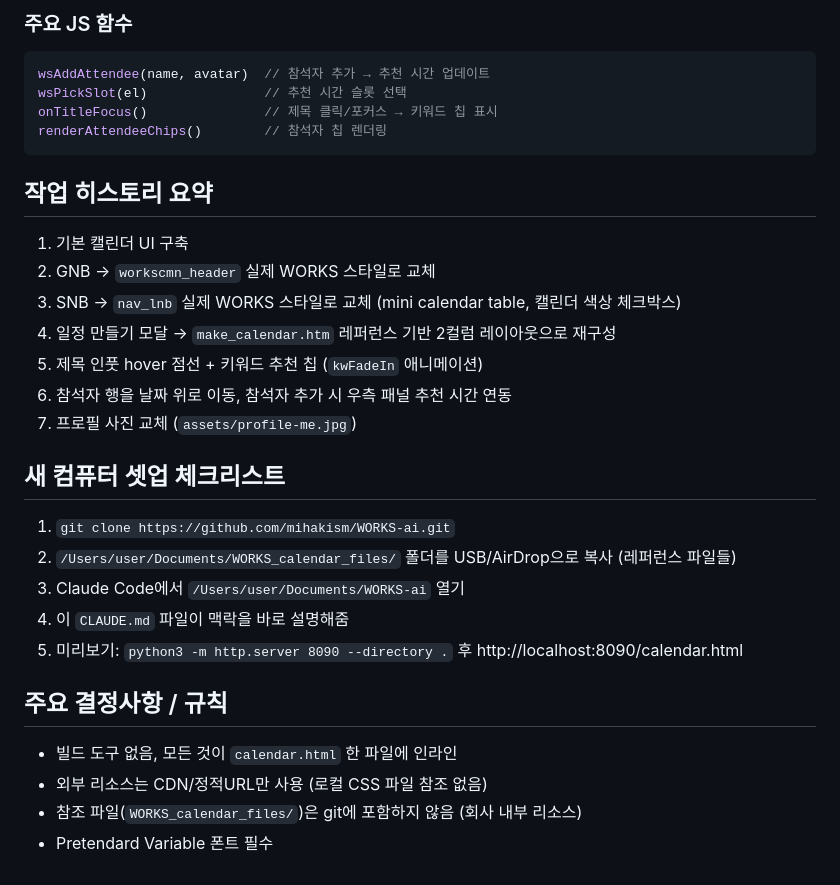
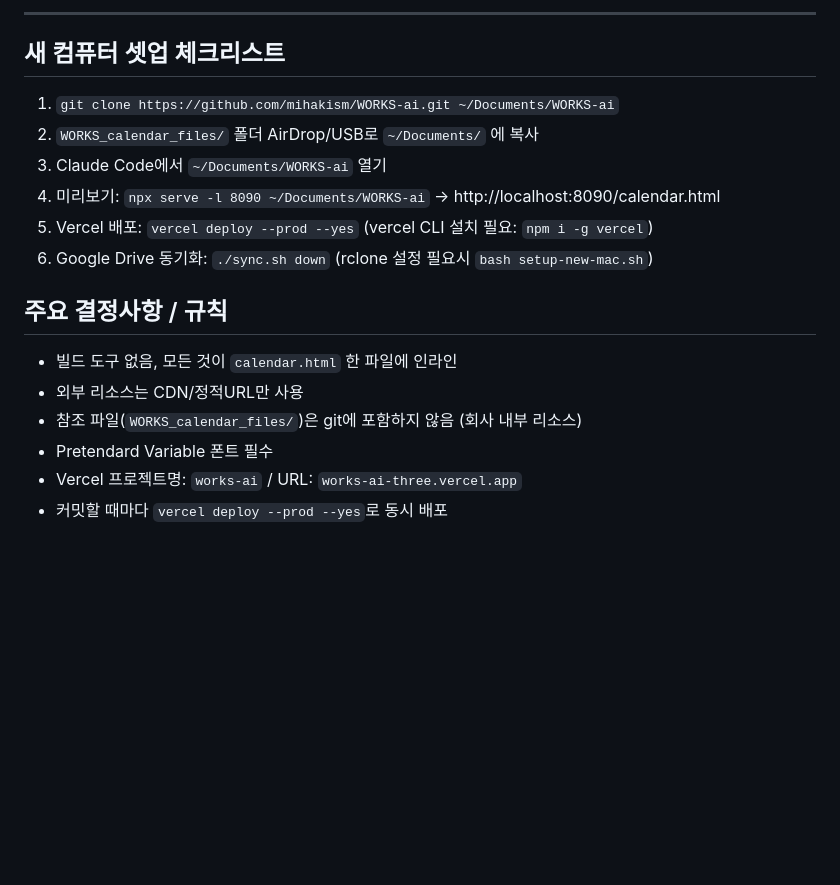
Before and after one commit to mihakism/WORKS-ai, a Markdown page: CLAUDE.md, the part around one of its changes. Rendered like a GitHub page; blank space fills up the shorter version.

````diff
--- a/CLAUDE.md
+++ b/CLAUDE.md
@@ -92,29 +139,17 @@ https://static.worksmobile.net/static/calendar/2023/sp_cal_2019_9698727f.svg
-### 주요 JS 함수
-```js
-wsAddAttendee(name, avatar)  // 참석자 추가 → 추천 시간 업데이트
-wsPickSlot(el)               // 추천 시간 슬롯 선택
-onTitleFocus()               // 제목 클릭/포커스 → 키워드 칩 표시
-renderAttendeeChips()        // 참석자 칩 렌더링
-```
-
-## 작업 히스토리 요약
-1. 기본 캘린더 UI 구축
-2. GNB → `workscmn_header` 실제 WORKS 스타일로 교체
-3. SNB → `nav_lnb` 실제 WORKS 스타일로 교체 (mini calendar table, 캘린더 색상 체크박스)
-4. 일정 만들기 모달 → `make_calendar.htm` 레퍼런스 기반 2컬럼 레이아웃으로 재구성
-5. 제목 인풋 hover 점선 + 키워드 추천 칩 (`kwFadeIn` 애니메이션)
-6. 참석자 행을 날짜 위로 이동, 참석자 추가 시 우측 패널 추천 시간 연동
-7. 프로필 사진 교체 (`assets/profile-me.jpg`)
+---
 
 ## 새 컴퓨터 셋업 체크리스트
-1. `git clone https://github.com/mihakism/WORKS-ai.git`
-2. `/Users/user/Documents/WORKS_calendar_files/` 폴더를 USB/AirDrop으로 복사 (레퍼런스 파일들)
-3. Claude Code에서 `/Users/user/Documents/WORKS-ai` 열기
-4. 이 `CLAUDE.md` 파일이 맥락을 바로 설명해줌
-5. 미리보기: `python3 -m http.server 8090 --directory .` 후 http://localhost:8090/calendar.html
+1. `git clone https://github.com/mihakism/WORKS-ai.git ~/Documents/WORKS-ai`
+2. `WORKS_calendar_files/` 폴더 AirDrop/USB로 `~/Documents/` 에 복사
+3. Claude Code에서 `~/Documents/WORKS-ai` 열기
+4. 미리보기: `npx serve -l 8090 ~/Documents/WORKS-ai` → http://localhost:8090/calendar.html
+5. Vercel 배포: `vercel deploy --prod --yes` (vercel CLI 설치 필요: `npm i -g vercel`)
+6. Google Drive 동기화: `./sync.sh down` (rclone 설정 필요시 `bash setup-new-mac.sh`)
 
 ## 주요 결정사항 / 규칙
 - 빌드 도구 없음, 모든 것이 `calendar.html` 한 파일에 인라인
-- 외부 리소스는 CDN/정적URL만 사용 (로컬 CSS 파일 참조 없음)
+- 외부 리소스는 CDN/정적URL만 사용
 - 참조 파일(`WORKS_calendar_files/`)은 git에 포함하지 않음 (회사 내부 리소스)
 - Pretendard Variable 폰트 필수
+- Vercel 프로젝트명: `works-ai` / URL: `works-ai-three.vercel.app`
+- 커밋할 때마다 `vercel deploy --prod --yes`로 동시 배포
````
Also changed, not shown: other parts of CLAUDE.md (+99 -52 lines).
